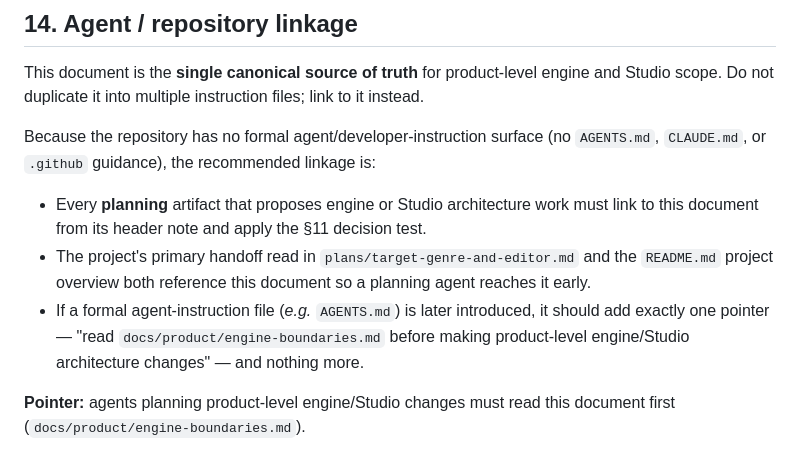
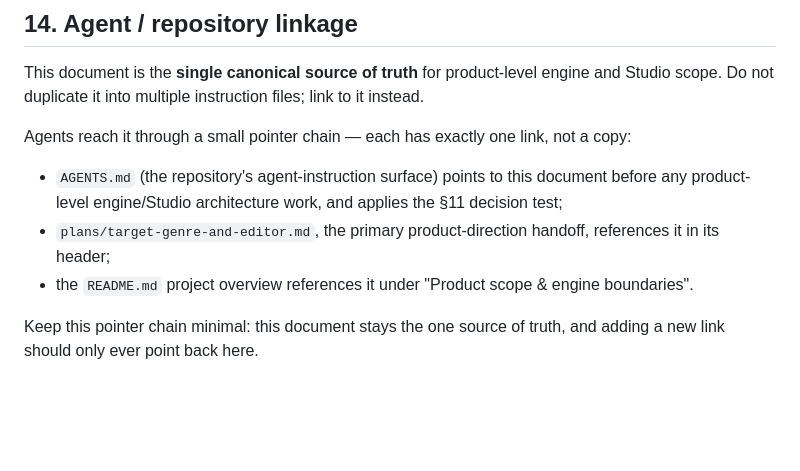
Before and after one commit to BDubDesigns/qc-cyoa, a Markdown page: docs/product/engine-boundaries.md, the part around the change. GitHub-like rendering; blank space fills up the shorter version.

```diff
--- a/docs/product/engine-boundaries.md
+++ b/docs/product/engine-boundaries.md
@@ -284,17 +284,14 @@ If that answer is unclear, this document is not specific enough — sharpen it.
 This document is the **single canonical source of truth** for product-level engine and
 Studio scope. Do not duplicate it into multiple instruction files; link to it instead.
 
-Because the repository has no formal agent/developer-instruction surface (no `AGENTS.md`,
-`CLAUDE.md`, or `.github` guidance), the recommended linkage is:
+Agents reach it through a small pointer chain — each has exactly one link, not a copy:
 
-- Every **planning** artifact that proposes engine or Studio architecture work must link
-  to this document from its header note and apply the §11 decision test.
-- The project's primary handoff read in `plans/target-genre-and-editor.md` and the
-  `README.md` project overview both reference this document so a planning agent reaches it
-  early.
-- If a formal agent-instruction file (_e.g._ `AGENTS.md`) is later introduced, it should
-  add exactly one pointer — "read `docs/product/engine-boundaries.md` before making
-  product-level engine/Studio architecture changes" — and nothing more.
+- `AGENTS.md` (the repository's agent-instruction surface) points to this document before
+  any product-level engine/Studio architecture work, and applies the §11 decision test;
+- `plans/target-genre-and-editor.md`, the primary product-direction handoff, references it
+  in its header;
+- the `README.md` project overview references it under "Product scope & engine
+  boundaries".
 
-**Pointer:** agents planning product-level engine/Studio changes must read this document
-first (`docs/product/engine-boundaries.md`).
+Keep this pointer chain minimal: this document stays the one source of truth, and adding a
+new link should only ever point back here.
```
Also changed, not shown: AGENTS.md (added, +30 -0 lines), README.md (+4 -3 lines).
